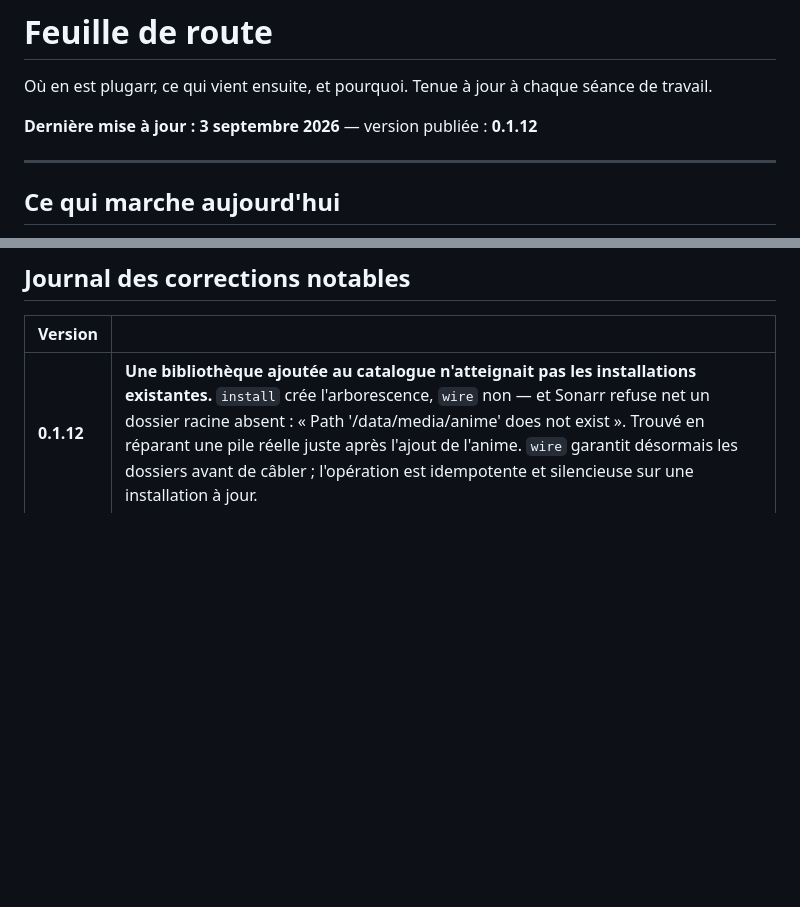
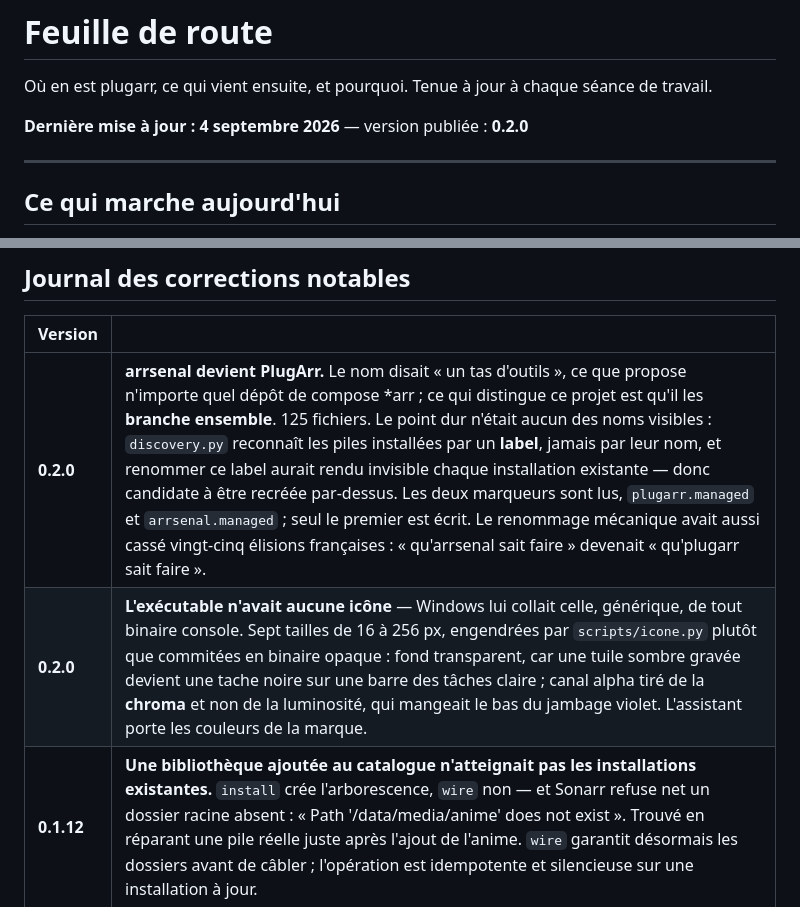
Before and after one commit to yannickuhrig1/arrsenal, a Markdown page: ROADMAP.md, 2 parts joined by grey strips. Drawn GitHub-style; blank space fills up the shorter version.

Commit message:
Feuille de route : la 0.2.0 et le renommage
Co-Authored-By: Claude Opus 5 <noreply@anthropic.com>

```diff
--- a/ROADMAP.md
+++ b/ROADMAP.md
@@ -3,7 +3,7 @@
 Où en est plugarr, ce qui vient ensuite, et pourquoi. Tenue à jour à chaque
 séance de travail.
 
-**Dernière mise à jour : 3 septembre 2026** — version publiée : **0.1.12**
+**Dernière mise à jour : 4 septembre 2026** — version publiée : **0.2.0**
 
 ---
 
@@ -170,6 +170,8 @@ autres plutôt qu'en les effaçant.
 
 | Version | |
 |---|---|
+| **0.2.0** | **arrsenal devient PlugArr.** Le nom disait « un tas d'outils », ce que propose n'importe quel dépôt de compose *arr ; ce qui distingue ce projet est qu'il les **branche ensemble**. 125 fichiers. Le point dur n'était aucun des noms visibles : `discovery.py` reconnaît les piles installées par un **label**, jamais par leur nom, et renommer ce label aurait rendu invisible chaque installation existante — donc candidate à être recréée par-dessus. Les deux marqueurs sont lus, `plugarr.managed` et `arrsenal.managed` ; seul le premier est écrit. Le renommage mécanique avait aussi cassé vingt-cinq élisions françaises : « qu'arrsenal sait faire » devenait « qu'plugarr sait faire ». |
+| **0.2.0** | **L'exécutable n'avait aucune icône** — Windows lui collait celle, générique, de tout binaire console. Sept tailles de 16 à 256 px, engendrées par `scripts/icone.py` plutôt que commitées en binaire opaque : fond transparent, car une tuile sombre gravée devient une tache noire sur une barre des tâches claire ; canal alpha tiré de la **chroma** et non de la luminosité, qui mangeait le bas du jambage violet. L'assistant porte les couleurs de la marque. |
 | **0.1.12** | **Une bibliothèque ajoutée au catalogue n'atteignait pas les installations existantes.** `install` crée l'arborescence, `wire` non — et Sonarr refuse net un dossier racine absent : « Path '/data/media/anime' does not exist ». Trouvé en réparant une pile réelle juste après l'ajout de l'anime. `wire` garantit désormais les dossiers avant de câbler ; l'opération est idempotente et silencieuse sur une installation à jour. |
 | **0.1.12** | **`plugarr wire` n'attendait pas que les services soient prêts, et répondait par une trace Python.** Un Sonarr neuf passe une minute ou plus dans ses migrations : son port est publié mais rien n'écoute derrière, et le câblage tombait sur « Server disconnected without sending a response » — un message qui envoie chercher une panne réseau là où il n'y a qu'une attente. Quand l'attente expirait, la commande finissait sur « Failed to execute script 'launcher' ». `install` traitait déjà les deux cas ; `wire`, qui est la commande qu'on lance justement pour réparer un câblage incomplet, non. |
 | **0.1.12** | **Flood ne pouvait pas joindre son client de téléchargement sous VPN.** Même cause que Prowlarr : Flood n'est pas dans le tunnel, le client y est et perd son alias DNS. Son mot de passe quitte au passage `docker-compose.yml`, où il était en clair — dernier secret à y rester après la clé WireGuard. |
```
